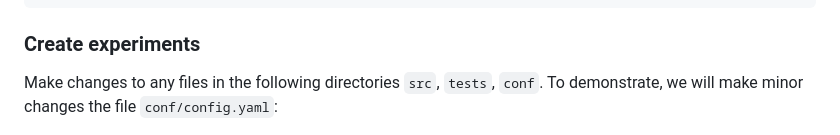
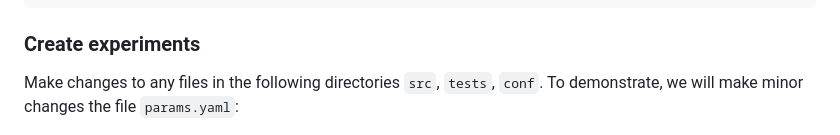
Before and after one commit to khuyentran1401/cicd-mlops-demo, a Markdown page: README.md, the part around the change. Drawn GitHub-style.

````diff
--- a/README.md
+++ b/README.md
@@ -56,7 +56,7 @@ make data
 ```
 
 ### Create experiments
-Make changes to any files in the following directories `src`, `tests`, `conf`. To demonstrate, we will make minor changes the file `conf/config.yaml`:
+Make changes to any files in the following directories `src`, `tests`, `conf`. To demonstrate, we will make minor changes the file `params.yaml`:
 
 ![](demo_images/code_change.png)
 
````
